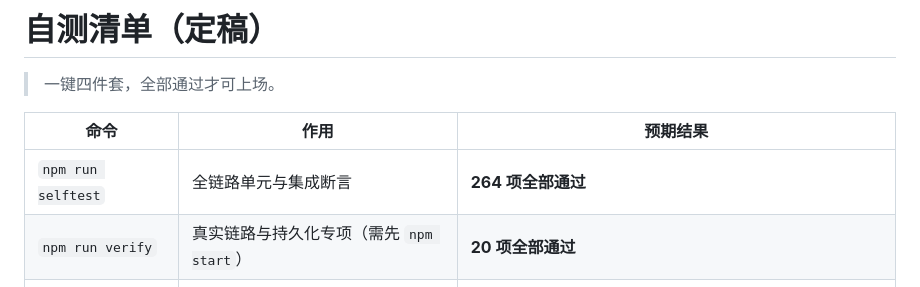
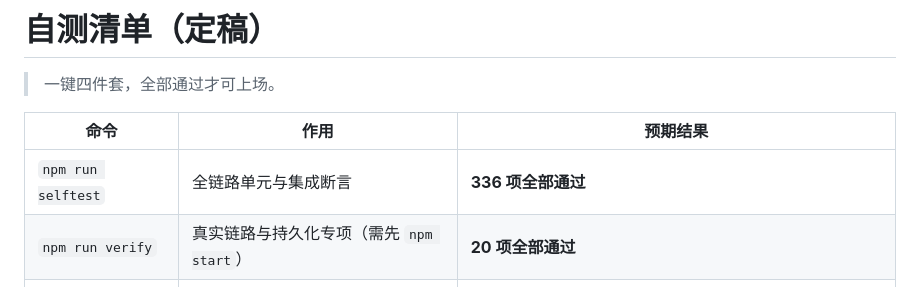
Before and after one commit to hxxhhxxh/yinlu-banking-agent, a Markdown page: docs/自测清单.md, the part around the change. GitHub-like rendering.

```diff
--- a/docs/自测清单.md
+++ b/docs/自测清单.md
@@ -4,7 +4,7 @@
 
 | 命令 | 作用 | 预期结果 |
 | --- | --- | --- |
-| `npm run selftest` | 全链路单元与集成断言 | **264 项全部通过** |
+| `npm run selftest` | 全链路单元与集成断言 | **336 项全部通过** |
 | `npm run verify` | 真实链路与持久化专项（需先 `npm start`） | **20 项全部通过** |
 | `npm run rehearsal` | 6 个场景按演示顺序跑一遍并计时 | **25 项断言通过**，输出 `docs/彩排报告.md` |
 | 安全探针（见下） | 越权/注入/泄露/监听面 | 目录穿越 6/6 拦住、异常输入 8/8 合规、泄露检查 5/5 通过、仅监听本机 |
```
